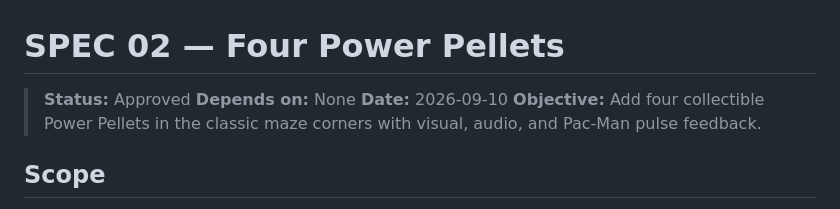
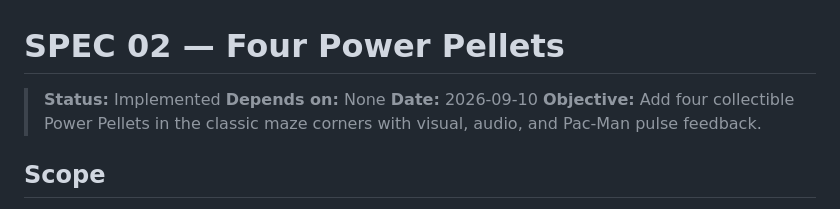
Before and after one commit to MLahuasi/opencode-pacman, a Markdown page: specs/02-four-power-pellets.md, the part around the change. Rendered like a GitHub page.

```diff
--- a/specs/02-four-power-pellets.md
+++ b/specs/02-four-power-pellets.md
@@ -1,6 +1,6 @@
 # SPEC 02 — Four Power Pellets
 
-> **Status:** Approved
+> **Status:** Implemented
 > **Depends on:** None
 > **Date:** 2026-09-10
 > **Objective:** Add four collectible Power Pellets in the classic maze corners with visual, audio, and Pac-Man pulse feedback.
```
Also changed, not shown: specs/03-frightened-ghosts.md (added, +131 -0 lines).
